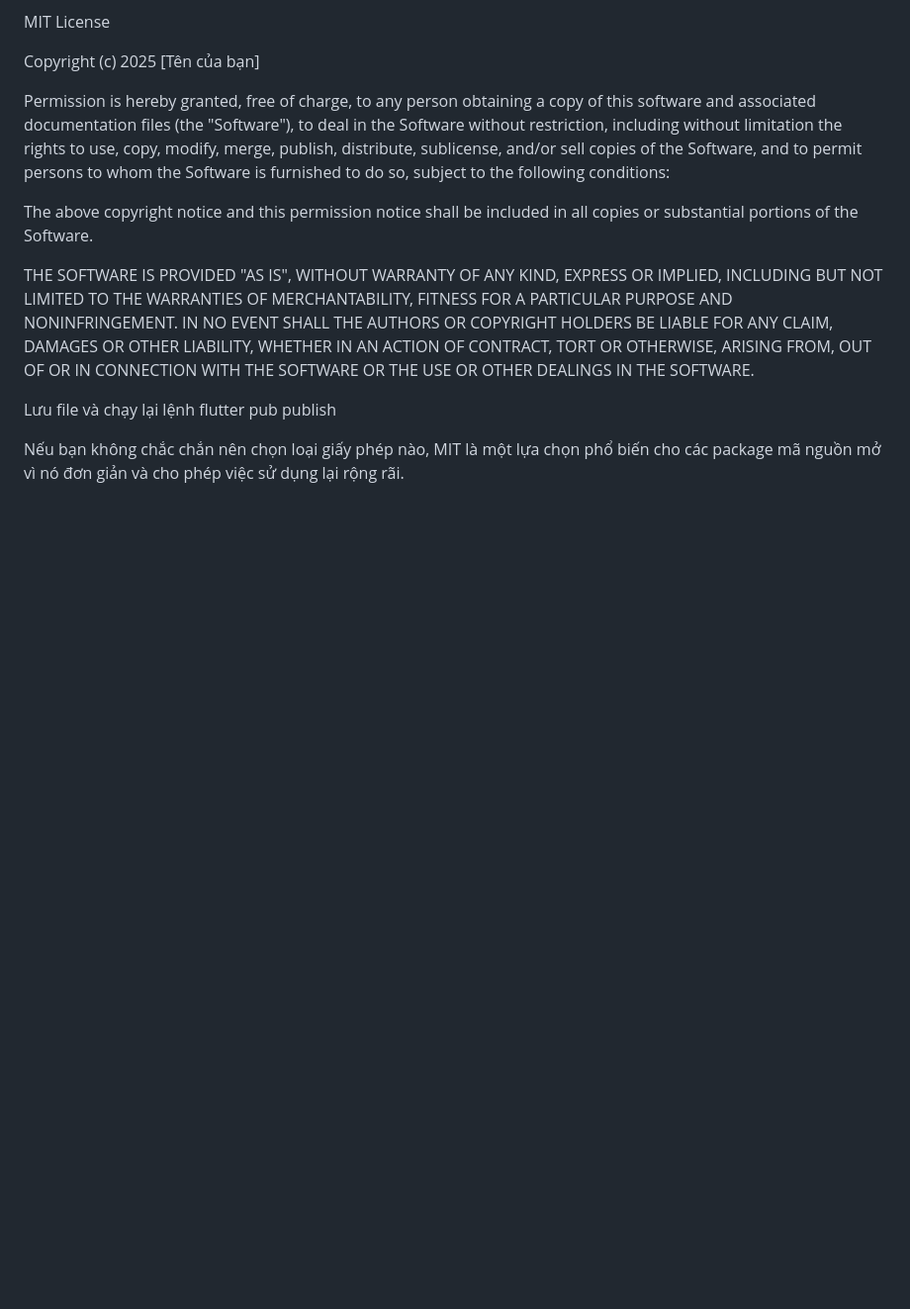
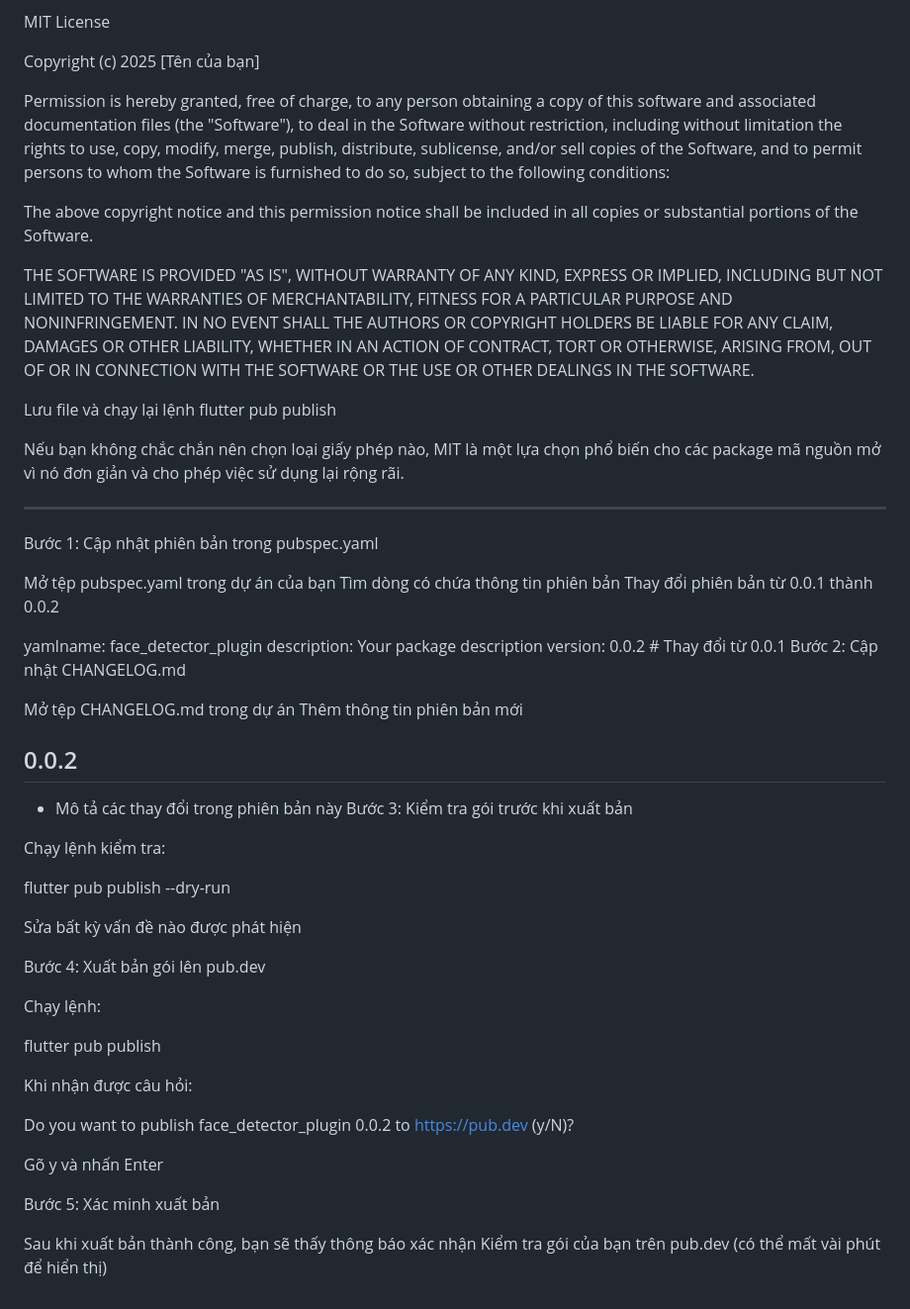
Before and after one commit to letranbaosuong/face_detector_plugin, a Markdown page: huong_dan.md, the part around the change. Shown at 99% size. Rendered like a GitHub page; blank space fills up the shorter version.

Commit message:
Cập nhật huong_dan

```diff
--- a/huong_dan.md
+++ b/huong_dan.md
@@ -71,3 +71,47 @@ SOFTWARE.
 Lưu file và chạy lại lệnh flutter pub publish
 
 Nếu bạn không chắc chắn nên chọn loại giấy phép nào, MIT là một lựa chọn phổ biến cho các package mã nguồn mở vì nó đơn giản và cho phép việc sử dụng lại rộng rãi.
+
+---
+
+Bước 1: Cập nhật phiên bản trong pubspec.yaml
+
+Mở tệp pubspec.yaml trong dự án của bạn
+Tìm dòng có chứa thông tin phiên bản
+Thay đổi phiên bản từ 0.0.1 thành 0.0.2
+
+yamlname: face_detector_plugin
+description: Your package description
+version: 0.0.2  # Thay đổi từ 0.0.1
+Bước 2: Cập nhật CHANGELOG.md
+
+Mở tệp CHANGELOG.md trong dự án
+Thêm thông tin phiên bản mới
+
+## 0.0.2
+
+* Mô tả các thay đổi trong phiên bản này
+Bước 3: Kiểm tra gói trước khi xuất bản
+
+Chạy lệnh kiểm tra:
+
+flutter pub publish --dry-run
+
+Sửa bất kỳ vấn đề nào được phát hiện
+
+Bước 4: Xuất bản gói lên pub.dev
+
+Chạy lệnh:
+
+flutter pub publish
+
+Khi nhận được câu hỏi:
+
+Do you want to publish face_detector_plugin 0.0.2 to https://pub.dev (y/N)?
+
+Gõ y và nhấn Enter
+
+Bước 5: Xác minh xuất bản
+
+Sau khi xuất bản thành công, bạn sẽ thấy thông báo xác nhận
+Kiểm tra gói của bạn trên pub.dev (có thể mất vài phút để hiển thị)
```
